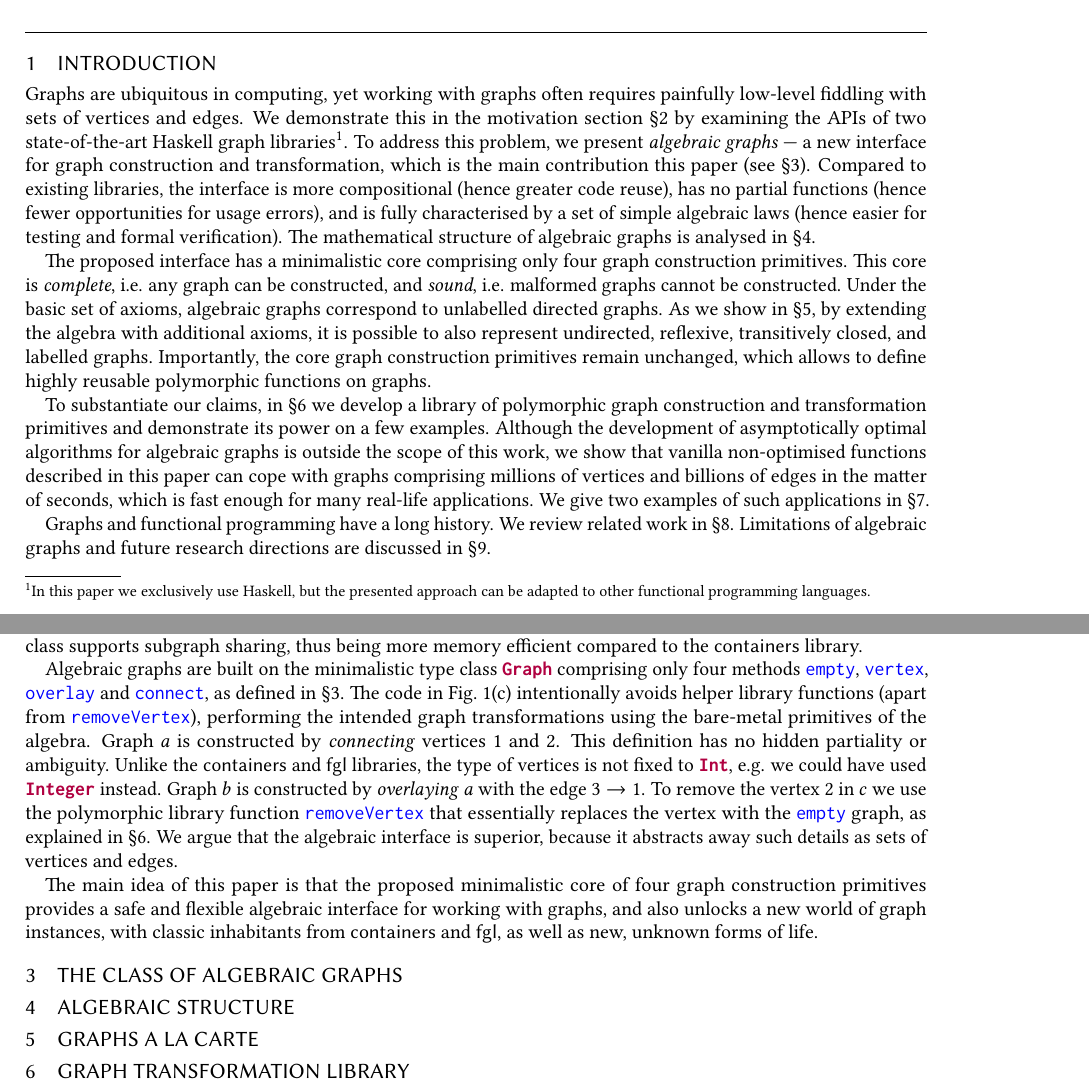
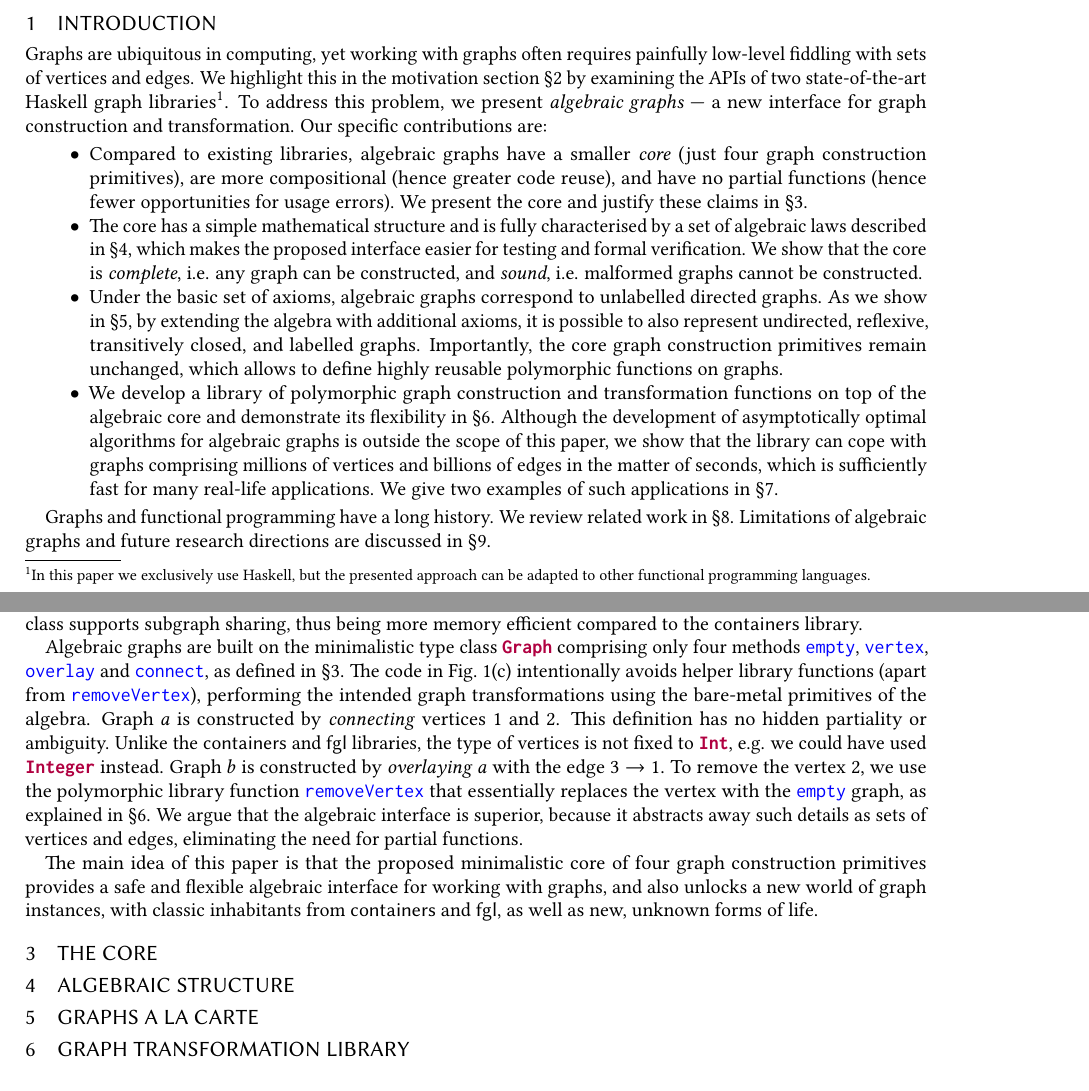
Before and after one commit to snowleopard/alga-paper, a LaTeX paper (alga.tex): two parts of pages 1 and 3 of 3, joined at a grey line, cut so that both start at the same text. Compiled offline with pdfLaTeX.

Commit message:
Rewrite the intro again

```diff
--- a/alga.tex
+++ b/alga.tex
@@ -153,39 +153,43 @@ and transformation of polymorphic graphs.
 \section{Introduction}
 
 Graphs are ubiquitous in computing, yet working with graphs often requires
-painfully low-level fiddling with sets of vertices and edges. We demonstrate this
+painfully low-level fiddling with sets of vertices and edges. We highlight this
 in the motivation section~\S\ref{sec-motivation} by examining the APIs of
 two state-of-the-art Haskell graph libraries\footnote{In this paper we exclusively
 use Haskell, but the presented approach can be adapted to other functional
 programming languages.}. To address this problem, we present
 \emph{algebraic graphs} --- a new interface for graph construction and
-transformation, which is the main contribution this paper (see \S\ref{sec-class}).
-Compared to existing libraries,
-the interface is more compositional (hence greater code reuse), has no partial
-functions (hence fewer opportunities for usage errors), and is fully
-characterised by a set of simple algebraic laws (hence easier for testing
-and formal verification). The mathematical structure of algebraic graphs
-is analysed in \S\ref{sec-algebra}.
+transformation. Our specific contributions are:
 
-The proposed interface has a minimalistic core comprising only four graph
-construction primitives. This core is \emph{complete}, i.e. any graph can
-be constructed, and \emph{sound}, i.e. malformed graphs cannot be constructed.
-Under the basic set of axioms, algebraic graphs correspond to unlabelled directed
-graphs. As we show in \S\ref{sec-a-la-carte}, by extending the algebra with
-additional axioms, it is possible to also represent undirected, reflexive,
-transitively closed, and labelled graphs. Importantly, the core graph
-construction primitives remain unchanged, which allows to define highly
-reusable polymorphic functions on graphs.
+\begin{itemize}
+  \item Compared to existing libraries, algebraic graphs have a smaller
+  \emph{core} (just four graph construction primitives), are more compositional
+  (hence greater code reuse), and have no partial functions (hence fewer
+  opportunities for usage errors). We present the core and justify these claims
+  in \S\ref{sec-core}.
 
-To substantiate our claims, in
-\S\ref{sec-transformations} we develop a library of polymorphic graph
-construction and transformation primitives and demonstrate its power on a
-few examples. Although the development of asymptotically optimal algorithms for
-algebraic graphs is outside the scope of this work, we show that
-vanilla non-optimised functions described in this paper can cope with graphs
-comprising millions of vertices and billions of edges in the matter of seconds,
-which is fast enough for many real-life applications. We give two examples
-of such applications in \S\ref{sec-applications}.
+  \item The core has a simple mathematical structure and is fully characterised
+  by a set of algebraic laws described in~\S\ref{sec-algebra}, which makes the
+  proposed interface easier for testing and formal verification. We show that
+  the core is \emph{complete}, i.e. any graph can be constructed, and \emph{sound},
+  i.e. malformed graphs cannot be constructed.
+
+  \item Under the basic set of axioms, algebraic graphs correspond to unlabelled
+  directed graphs. As we show in~\S\ref{sec-a-la-carte}, by extending the algebra
+  with additional axioms, it is possible to also represent undirected, reflexive,
+  transitively closed, and labelled graphs. Importantly, the core graph
+  construction primitives remain unchanged, which allows to define highly
+  reusable polymorphic functions on graphs.
+
+  \item We develop a library of polymorphic graph construction and
+  transformation functions on top of the algebraic core and demonstrate its
+  flexibility in \S\ref{sec-transformations}.
+  Although the development of asymptotically optimal algorithms for algebraic
+  graphs is outside the scope of this paper, we show that the library can cope
+  with graphs comprising millions of vertices and billions of edges in the
+  matter of seconds, which is sufficiently fast for many real-life applications.
+  We give two examples of such applications in \S\ref{sec-applications}.
+\end{itemize}
 
 Graphs and functional programming have a long history. We review related
 work in \S\ref{sec-related}. Limitations of algebraic graphs and future
@@ -328,7 +332,7 @@ the \textsf{containers} library.
 
 Algebraic graphs are built on the minimalistic type class \hs{Graph} comprising
 only four methods \hs{empty}, \hs{vertex}, \hs{overlay} and \hs{connect}, as
-defined in \S\ref{sec-class}. The code in
+defined in \S\ref{sec-core}. The code in
 Fig.~\ref{fig-example}(c) intentionally avoids helper library functions (apart
 from \hs{removeVertex}), performing the intended graph transformations using the
 bare-metal primitives of the algebra. Graph~$a$ is constructed by \emph{connecting}
@@ -336,11 +340,11 @@ vertices 1 and 2. This definition has no hidden partiality or ambiguity.
 Unlike the \textsf{containers} and \textsf{fgl} libraries, the type of vertices
 is not fixed to \hs{Int}, e.g. we could have used \hs{Integer} instead.
 Graph~$b$ is constructed by \emph{overlaying} $a$ with the edge $3 \rightarrow 1$.
-To remove the vertex 2 in $c$ we use the polymorphic library function
+To remove the vertex 2, we use the polymorphic library function
 \hs{removeVertex} that essentially replaces the vertex with the \hs{empty} graph,
-as explained in \S\ref{sec-transformations}.
-We argue that the algebraic interface is superior, because it
-abstracts away such details as sets of vertices and edges.
+as explained in \S\ref{sec-transformations}. We argue that the algebraic
+interface is superior, because it abstracts away such details as sets of
+vertices and edges, eliminating the need for partial functions.
 
 The main idea of this paper is that the proposed minimalistic core of four graph
 construction primitives provides a safe and flexible algebraic interface
@@ -357,7 +361,7 @@ as new, unknown forms of life.
 % with standard functional programming techniques."
 
 
-\section{The class of algebraic graphs}\label{sec-class}
+\section{The core}\label{sec-core}
 
 \section{Algebraic structure}\label{sec-algebra}
 
```
Also changed, not shown: alga.tex (8 more changed lines).
